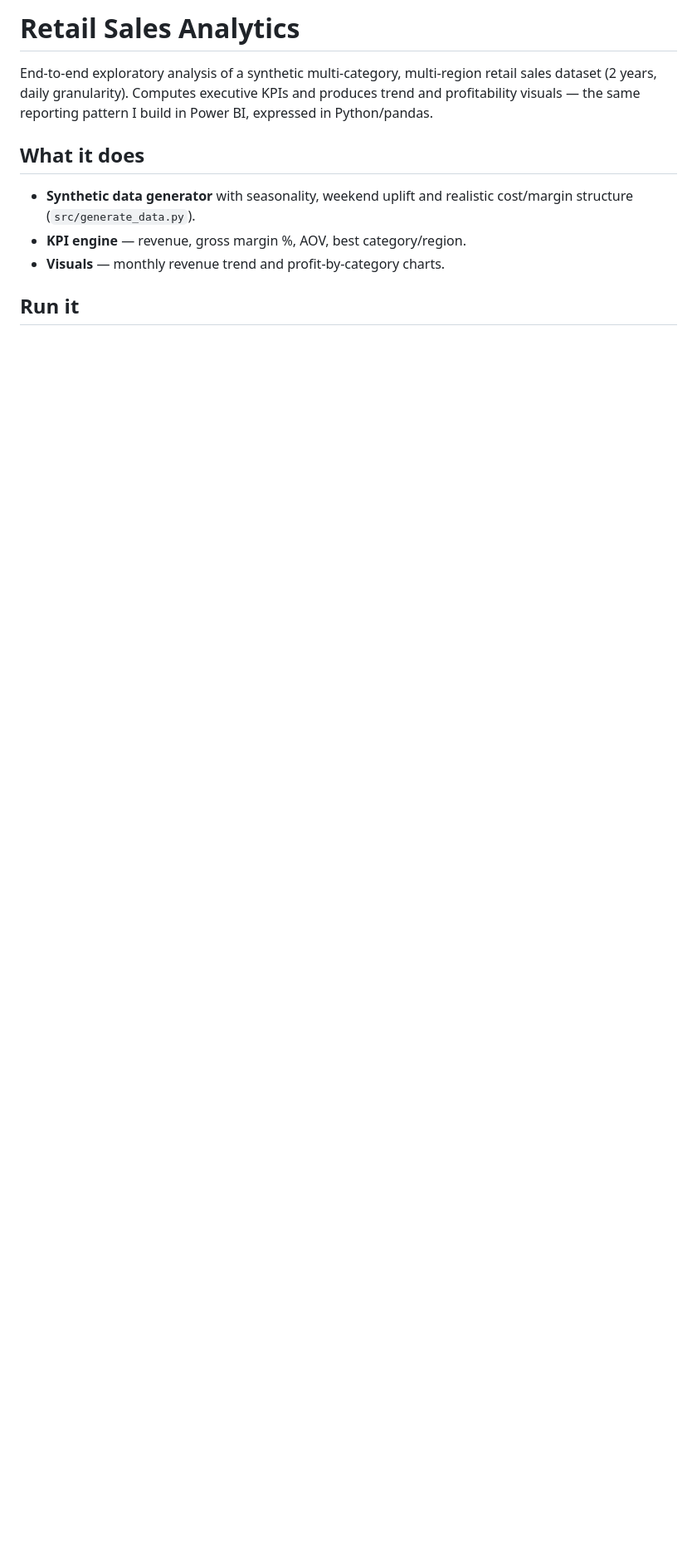
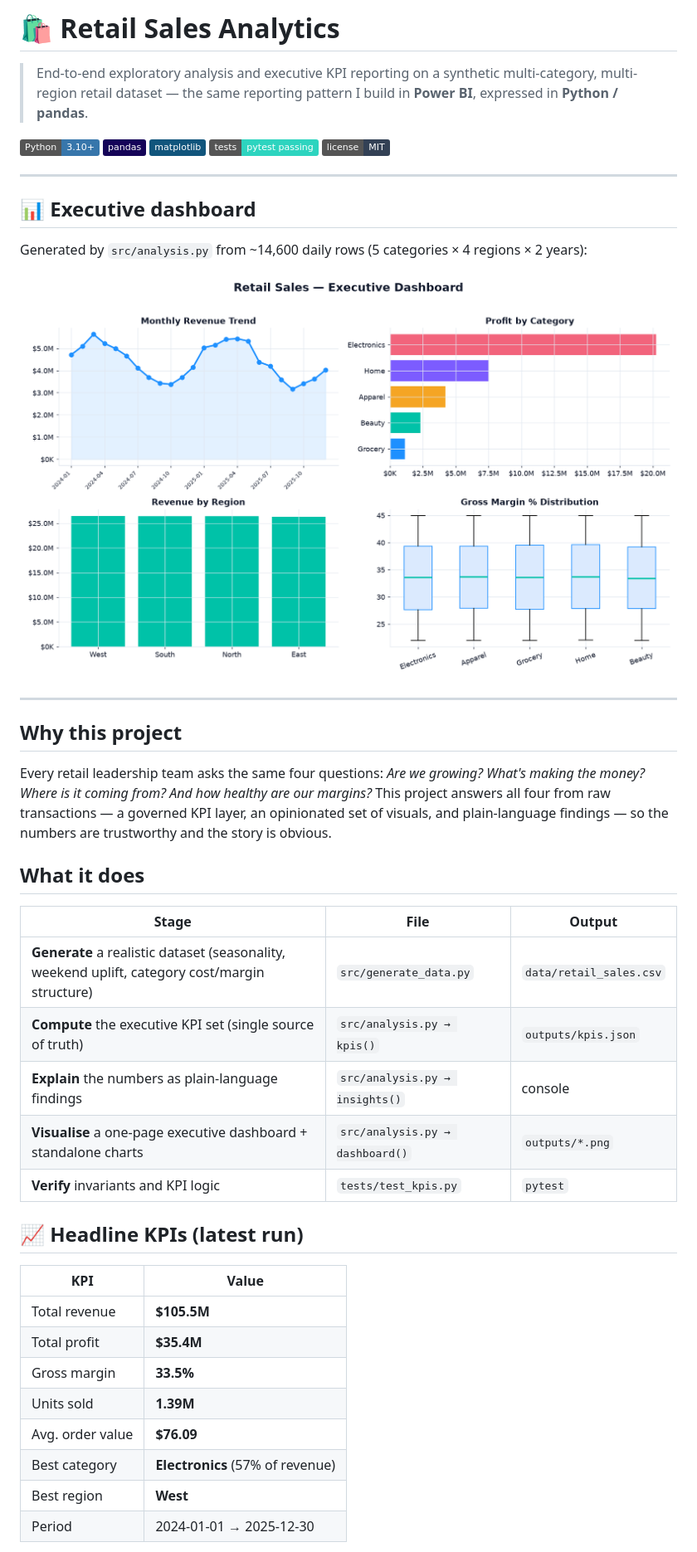
Before and after one commit to syedjawaadali/retail-sales-analytics, a Markdown page: README.md, the part around one of its changes. Shown at 83% size. GitHub-like rendering; pictures changed too: docs/dashboard.png (added); badges without logos; blank space fills up the shorter version.

```diff
--- a/README.md
+++ b/README.md
@@ -1,14 +1,55 @@
-# Retail Sales Analytics
+# 🛍️ Retail Sales Analytics
 
-End-to-end exploratory analysis of a synthetic multi-category, multi-region
-retail sales dataset (2 years, daily granularity). Computes executive KPIs and
-produces trend and profitability visuals — the same reporting pattern I build
-in Power BI, expressed in Python/pandas.
+> End-to-end exploratory analysis and executive KPI reporting on a synthetic
+> multi-category, multi-region retail dataset — the same reporting pattern I
+> build in **Power BI**, expressed in **Python / pandas**.
+
+<p>
+  <img src="https://img.shields.io/badge/Python-3.10%2B-3776AB?logo=python&logoColor=white" />
+  <img src="https://img.shields.io/badge/pandas-150458?logo=pandas&logoColor=white" />
+  <img src="https://img.shields.io/badge/matplotlib-11557C" />
+  <img src="https://img.shields.io/badge/tests-pytest%20passing-2DD4BF" />
+  <img src="https://img.shields.io/badge/license-MIT-334155" />
+</p>
+
+---
+
+## 📊 Executive dashboard
+
+Generated by `src/analysis.py` from ~14,600 daily rows (5 categories × 4 regions × 2 years):
+
+![Executive dashboard](docs/dashboard.png)
+
+---
+
+## Why this project
+
+Every retail leadership team asks the same four questions: *Are we growing? What's
+making the money? Where is it coming from? And how healthy are our margins?* This
+project answers all four from raw transactions — a governed KPI layer, an
+opinionated set of visuals, and plain-language findings — so the numbers are
+trustworthy and the story is obvious.
 
 ## What it does
-- **Synthetic data generator** with seasonality, weekend uplift and realistic
-  cost/margin structure (`src/generate_data.py`).
-- **KPI engine** — revenue, gross margin %, AOV, best category/region.
-- **Visuals** — monthly revenue trend and profit-by-category charts.
 
-## Run it
+| Stage | File | Output |
+|---|---|---|
+| **Generate** a realistic dataset (seasonality, weekend uplift, category cost/margin structure) | `src/generate_data.py` | `data/retail_sales.csv` |
+| **Compute** the executive KPI set (single source of truth) | `src/analysis.py → kpis()` | `outputs/kpis.json` |
+| **Explain** the numbers as plain-language findings | `src/analysis.py → insights()` | console |
+| **Visualise** a one-page executive dashboard + standalone charts | `src/analysis.py → dashboard()` | `outputs/*.png` |
+| **Verify** invariants and KPI logic | `tests/test_kpis.py` | `pytest` |
+
+## 📈 Headline KPIs (latest run)
+
+| KPI | Value |
+|---|---|
+| Total revenue | **$105.5M** |
+| Total profit | **$35.4M** |
+| Gross margin | **33.5%** |
+| Units sold | **1.39M** |
+| Avg. order value | **$76.09** |
+| Best category | **Electronics** (57% of revenue) |
+| Best region | **West** |
+| Period | 2024-01-01 → 2025-12-30 |
+
```
Also changed, not shown: other parts of README.md (+54 -6 lines), docs/monthly_revenue.png (added), docs/profit_by_category.png (added), 5 other files.
